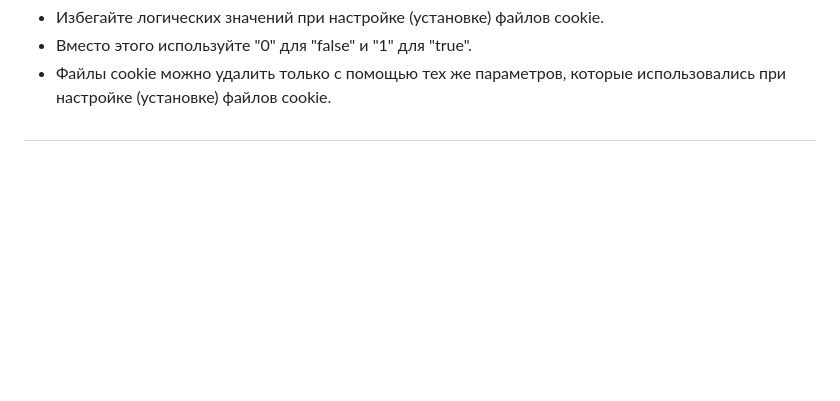
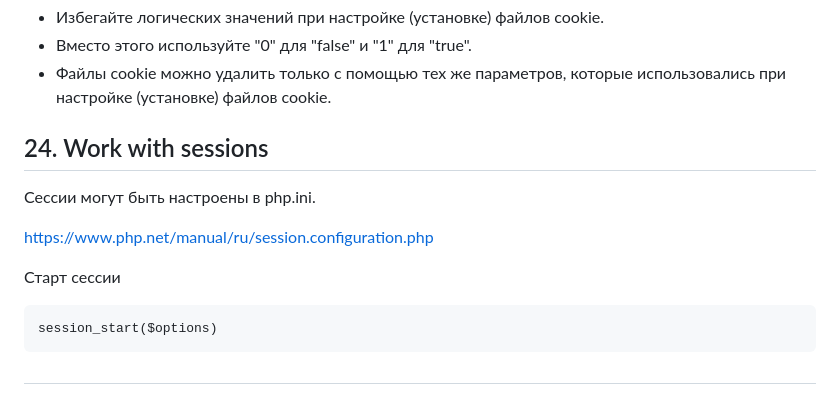
Before and after one commit to sytnic/globe-bank-cms, a Markdown page: behind_the_code/behind_the_code.md, the part around the change. Rendered like a GitHub page; blank space fills up the shorter version.

Commit message:
24. Work with sessions

```diff
--- a/behind_the_code/behind_the_code.md
+++ b/behind_the_code/behind_the_code.md
@@ -86,4 +86,14 @@ setcookie($name, $value, (time() - 3600));
 - Вместо этого используйте "0" для "false" и "1" для "true".
 - Файлы cookie можно удалить только с помощью тех же параметров, которые использовались при настройке (установке) файлов cookie.
 
+## 24. Work with sessions
+
+Сессии могут быть настроены в php.ini.
+
+https://www.php.net/manual/ru/session.configuration.php
+
+Старт сессии
+
+    session_start($options)
+
 ##
```
